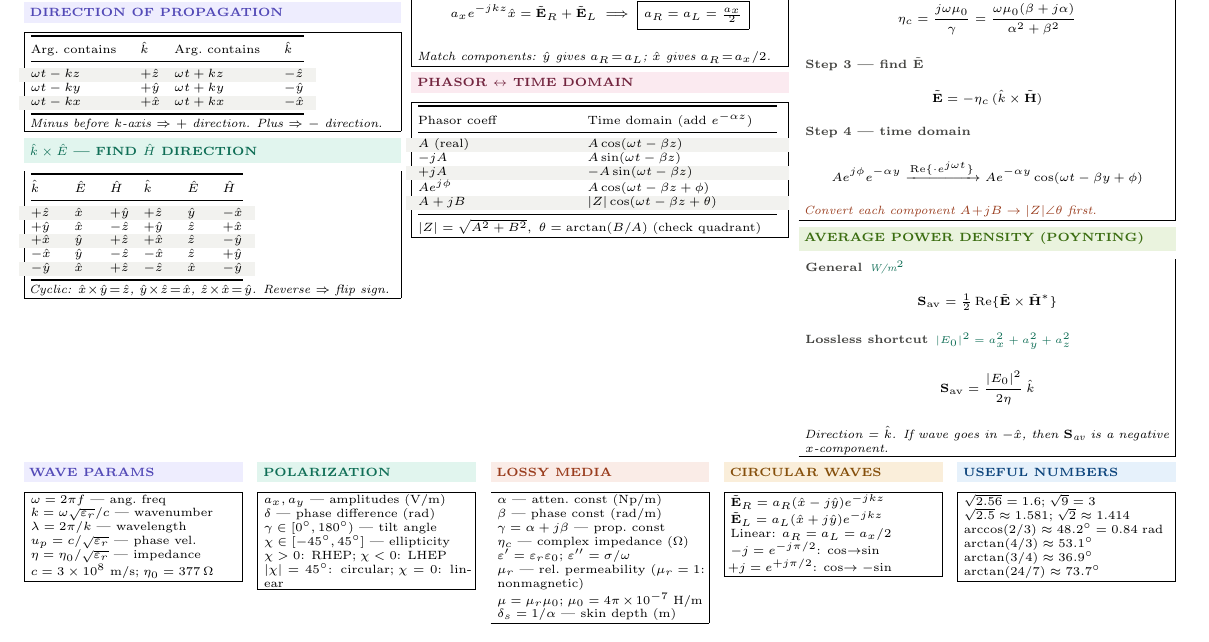
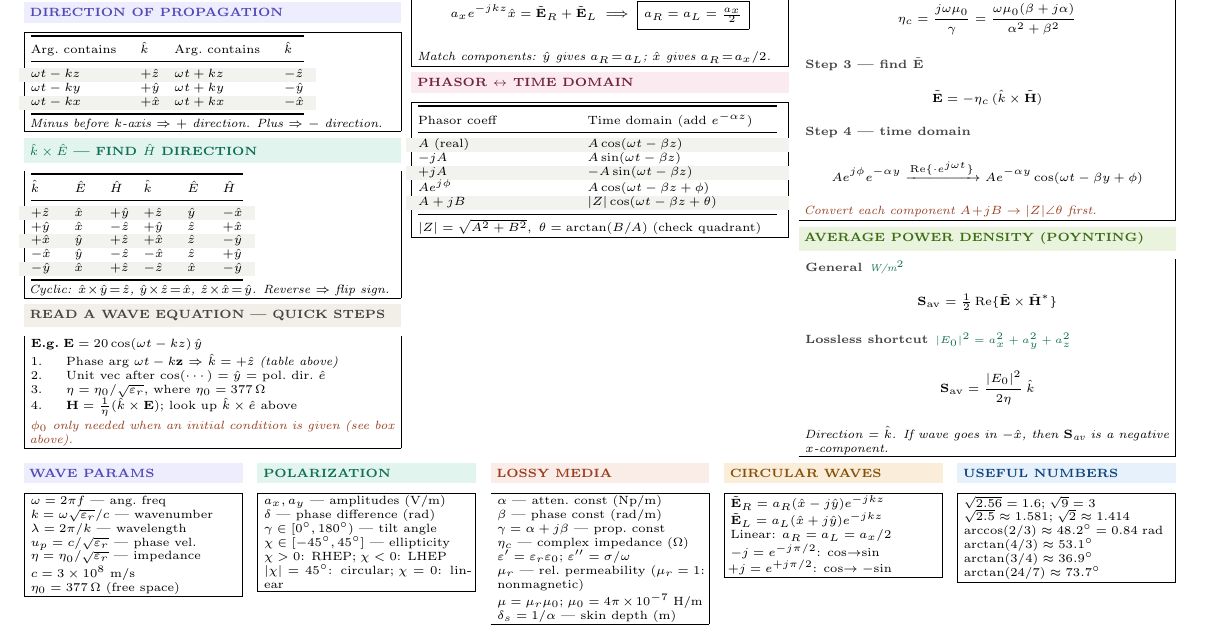
Before and after one commit to BaoPSU/ECE332-EMAG-II-Portland-State-University, a LaTeX document (Notes/ECE332_HW2_cheatsheet.tex): part of the page, cut so that both start at the same text. Compiled offline with pdfLaTeX.

Commit message:
Add READ A WAVE EQUATION box and make η₀ prominent

```diff
--- a/Notes/ECE332_HW2_cheatsheet.tex
+++ b/Notes/ECE332_HW2_cheatsheet.tex
@@ -111,6 +111,19 @@ $-\hat{x}$ & $\hat{y}$ & $-\hat{z}$ & $-\hat{x}$ & $\hat{z}$ & $+\hat{y}$\\
 \bottomrule
 \end{tabular}\\[1pt]
 \textit{Cyclic: $\hat{x}\!\times\!\hat{y}\!=\!\hat{z}$, $\hat{y}\!\times\!\hat{z}\!=\!\hat{x}$, $\hat{z}\!\times\!\hat{x}\!=\!\hat{y}$. Reverse $\Rightarrow$ flip sign.}
+\end{ebox}
+
+\vspace{1pt}
+\shead{graybg}{gray}{READ A WAVE EQUATION — QUICK STEPS}
+\begin{ebox}
+\textbf{E.g.}\;$\mathbf{E}=20\cos(\omega t - kz)\,\hat{y}$\\[1pt]
+\begin{tabular}{@{}cl@{}}
+1. & Phase arg $\omega t - k\mathbf{z}$ $\Rightarrow$ $\hat{k}=+\hat{z}$ \textit{(table above)}\\
+2. & Unit vec after $\cos(\cdots)$ $=\hat{y}$ $=$ pol.\ dir.\ $\hat{e}$\\
+3. & $\eta=\eta_0/\sqrt{\varepsilon_r}$, where $\eta_0=377\,\Omega$\\
+4. & $\mathbf{H}=\tfrac{1}{\eta}(\hat{k}\times\mathbf{E})$; look up $\hat{k}\times\hat{e}$ above\\
+\end{tabular}\\[1pt]
+\textit{\color{coral}$\phi_0$ only needed when an initial condition is given (see box above).}
 \end{ebox}
 
 \columnbreak
@@ -280,7 +293,8 @@ $k=\omega\sqrt{\varepsilon_r}/c$ — wavenumber\\
 $\lambda=2\pi/k$ — wavelength\\
 $u_p=c/\sqrt{\varepsilon_r}$ — phase vel.\\
 $\eta=\eta_0/\sqrt{\varepsilon_r}$ — impedance\\
-$c=3\times10^8$ m/s;\;$\eta_0=377\,\Omega$
+$c=3\times10^8$ m/s\\
+\textbf{$\eta_0=377\,\Omega$} (free space)
 \end{ebox}
 \end{minipage}\hfill
 \begin{minipage}[t]{0.19\linewidth}
```
